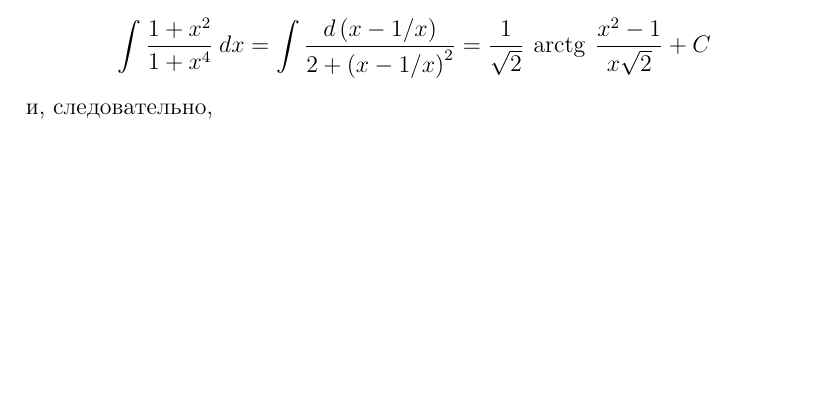
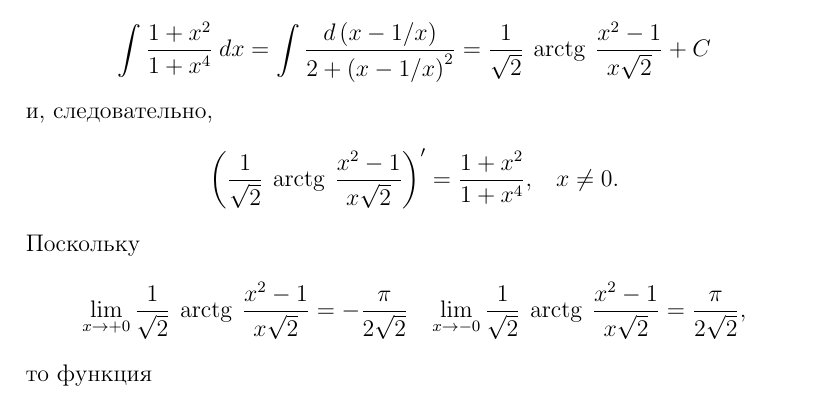
Before and after one commit to anshpak/latex, a LaTeX document (lab-3.tex): part of page 1 of 6, cut so that both start at the same text, the shorter picture padded with empty space. Compiled offline with pdfLaTeX.

Commit message:
feat: add limits

```diff
--- a/lab-3.tex
+++ b/lab-3.tex
@@ -56,6 +56,19 @@
 		\dfrac{1}{\sqrt{2}} \: \arctg \: \dfrac{x^2 - 1}{x \sqrt{2}} + C
 	$$
 	и, следовательно,
+	$$
+		\left( \dfrac{1}{\sqrt{2}} \: \arctg \: \dfrac{x^2 - 1}{x \sqrt{2}} \right)' =
+		\dfrac{1 + x^2}{1 + x^4}, \; \; \;
+		x \neq 0.
+	$$
+	Поскольку
+	$$
+		\lim \limits_{x\to +0} \dfrac{1}{\sqrt{2}} \: \arctg \: \dfrac{x^2 - 1}{x \sqrt{2}} =
+		- \dfrac{\pi}{2 \sqrt{2}} \; \; \;
+		\lim \limits_{x\to -0} \dfrac{1}{\sqrt{2}} \: \arctg \: \dfrac{x^2 - 1}{x \sqrt{2}} =
+		\dfrac{\pi}{2 \sqrt{2}},
+	$$
+	то функция
 	%%%%%%%%%%%%%%%%%%%%%%%%%%%%%%%%%%%%%%%%%%%%%%%%%%%%%%%%%%%%%%%
 
 	\newpage
```
Also changed, not shown: lab-2.pdf, lab-3.pdf, 3 other files.
